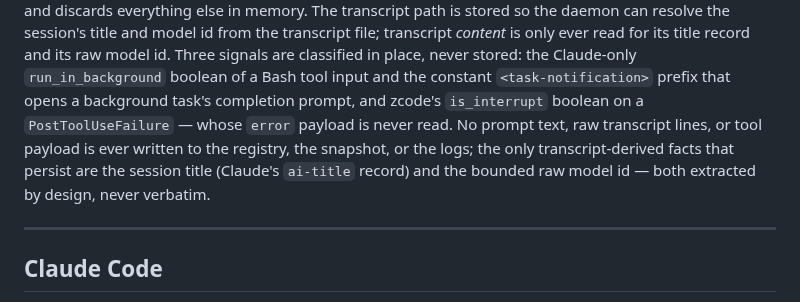
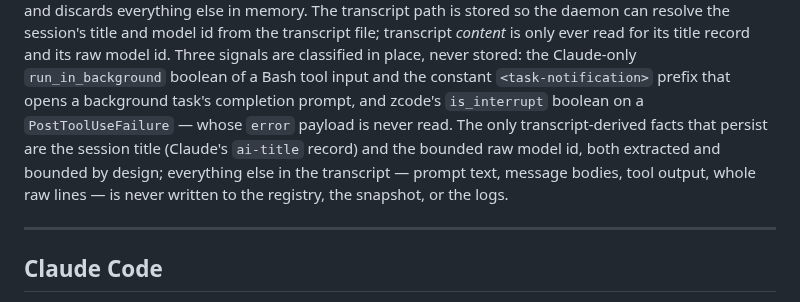
Before and after one commit to arittr/dealerboard, a Markdown page: docs/hook-configuration.md, the part around the change. Rendered like a GitHub page.

Commit message:
docs: privacy carve-out wording — extracted and bounded, not "never verbatim"

```diff
--- a/docs/hook-configuration.md
+++ b/docs/hook-configuration.md
@@ -28,11 +28,12 @@ title record and its raw model id. Three signals are classified in place,
 never stored: the Claude-only `run_in_background` boolean
 of a Bash tool input and the constant `<task-notification>` prefix that opens
 a background task's completion prompt, and zcode's `is_interrupt` boolean on
-a `PostToolUseFailure` — whose `error` payload is never read. No prompt text,
-raw transcript lines, or tool payload is ever written to the registry, the
-snapshot, or the logs; the only transcript-derived facts that persist are the
-session title (Claude's `ai-title` record) and the bounded raw model id —
-both extracted by design, never verbatim.
+a `PostToolUseFailure` — whose `error` payload is never read. The only
+transcript-derived facts that persist are the session title (Claude's
+`ai-title` record) and the bounded raw model id, both extracted and bounded
+by design; everything else in the transcript — prompt text, message bodies,
+tool output, whole raw lines — is never written to the registry, the
+snapshot, or the logs.
 
 ---
 
```
